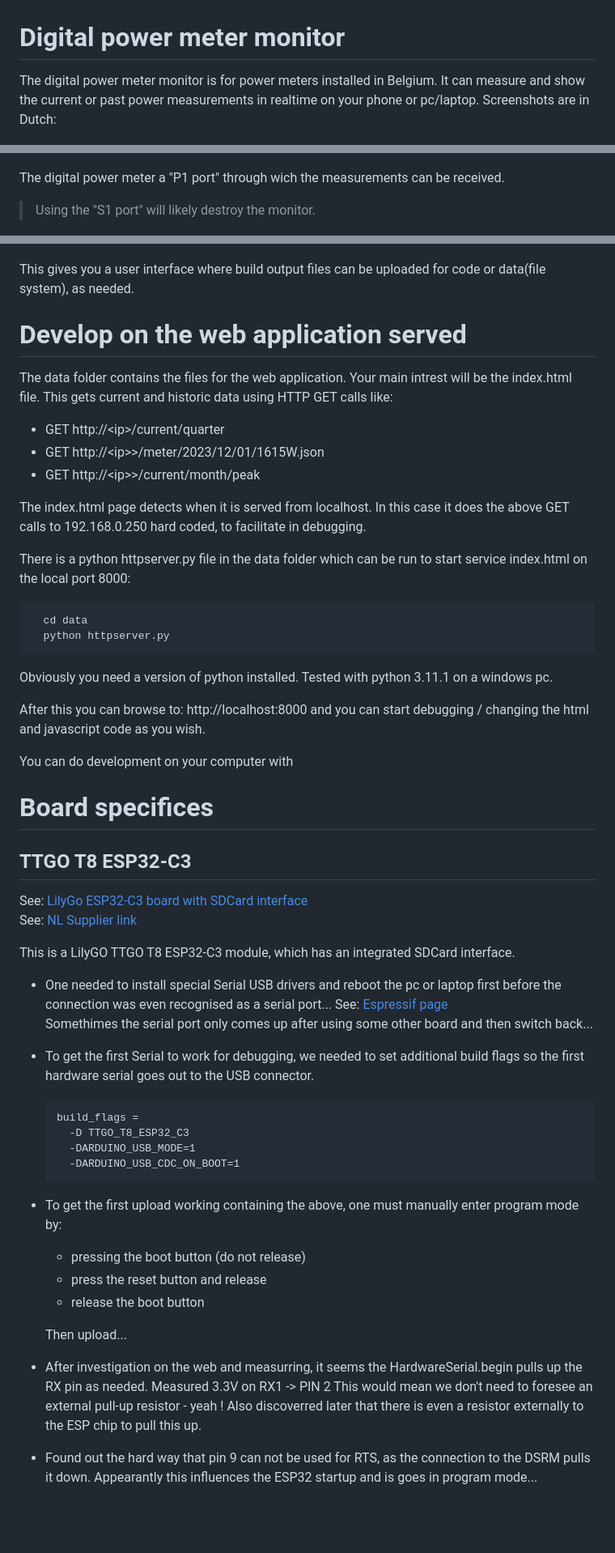
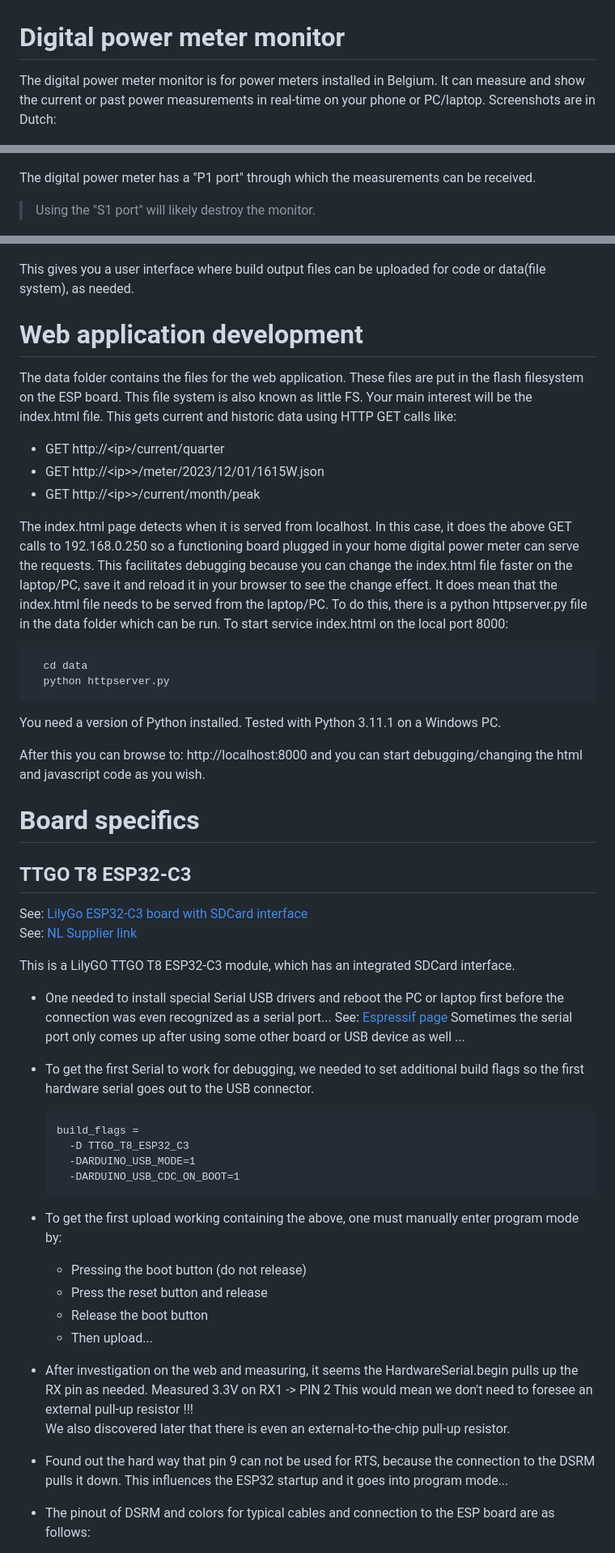
Before and after one commit to ockernuts/digital-power-meter-monitor, a Markdown page: README.md, 3 parts joined by grey strips. Shown: that part at 81% size. Drawn GitHub-style; blank space fills up the shorter version.

`````diff
--- a/README.md
+++ b/README.md
@@ -1,10 +1,10 @@
 # Digital power meter monitor
-The digital power meter monitor is for power meters installed in Belgium. It can measure and show the current or past power measurements in realtime on your phone or pc/laptop.
+The digital power meter monitor is for power meters installed in Belgium. It can measure and show the current or past power measurements in real-time on your phone or PC/laptop.
 Screenshots are in Dutch:
 
 ![](doc/app/current_measurement_viewing.png)
 
-The digital power meter a "P1 port" through wich the measurements can be received.
+The digital power meter has a "P1 port" through which the measurements can be received.
 > Using the "S1 port" will likely destroy the monitor.
 
 ![](doc/ports_digital_meter.png)
@@ -163,39 +159,39 @@ http://<ipaddress>/update
 
 This gives you a user interface where build output files can be uploaded for code or data(file system), as needed.
 
-# Develop on the web application served
+# Web application development
 The data folder contains the files for the web application.
-Your main intrest will be the index.html file.
+These files are put in the flash filesystem on the ESP board. This file system is also known as little FS.
+Your main interest will be the index.html file.
 This gets current and historic data using HTTP GET calls like:
 - GET http://&lt;ip&gt;/current/quarter
 - GET http://&lt;ip&gt;>/meter/2023/12/01/1615W.json
 - GET http://&lt;ip&gt;>/current/month/peak
 
-The index.html page detects when it is served from localhost. In this case it does the above GET calls to 192.168.0.250 hard coded, to facilitate in debugging.
-
-There is a python httpserver.py file in the data folder which can be run to start service index.html on the local port 8000:
+The index.html page detects when it is served from localhost. In this case, it does the above GET calls to 192.168.0.250 so a functioning board plugged in your home digital power meter can serve the requests. This facilitates debugging because you can change the index.html file faster on the laptop/PC, save it and reload it in your browser to see the change effect.
+It does mean that the index.html file needs to be served from the laptop/PC.
+To do this, there is a python httpserver.py file in the data folder which can be run.
+To start service index.html on the local port 8000:
 ````
   cd data
   python httpserver.py
 ````
-Obviously you need a version of python installed. Tested with python 3.11.1 on a windows pc.
+You need a version of Python installed. Tested with Python 3.11.1 on a Windows PC.
 
 After this you can browse to:
 http://localhost:8000
-and you can start debugging / changing the html and javascript code as you wish.
+and you can start debugging/changing the html and javascript code as you wish.
 
-You can do development on your computer with
-
-# Board specifices
+# Board specifics
 ## TTGO T8 ESP32-C3
 See: [LilyGo ESP32-C3 board with SDCard interface](https://www.lilygo.cc/products/t8-c3)
 See: [NL Supplier link](https://www.tinytronics.nl/shop/en/development-boards/microcontroller-boards/with-wi-fi/lilygo-ttgo-t8-c3-esp32-c3-4mb-flash)
 
 This is a LilyGO TTGO T8 ESP32-C3 module, which has an integrated SDCard interface.
 
-- One needed to install special Serial USB drivers and reboot the pc or laptop first before the connection was even recognised as a serial port...
+- One needed to install special Serial USB drivers and reboot the PC or laptop first before the connection was even recognized as a serial port...
   See: [Espressif page](https://docs.espressif.com/projects/esp-idf/en/v5.0.2/esp32c3/get-started/establish-serial-connection.html)
-  Somethimes the serial port only comes up after using some other board and then switch back...
+  Sometimes the serial port only comes up after using some other board or USB device as well ...
 - To get the first Serial to work for debugging, we needed to set additional build flags so the first hardware serial goes out to the USB connector.
   ````
   build_flags =
@@ -204,17 +200,17 @@ This is a LilyGO TTGO T8 ESP32-C3 module, which has an integrated SDCard interfa
     -DARDUINO_USB_CDC_ON_BOOT=1
   ````
 - To get the first upload working containing the above, one must manually enter program mode by:
-  - pressing the boot button (do not release)
-  - press the reset button and release
-  - release the boot button
+  - Pressing the boot button (do not release)
+  - Press the reset button and release
+  - Release the boot button
+  - Then upload...
 
-  Then upload...
+- After investigation on the web and measuring, it seems the HardwareSerial.begin pulls up the RX pin as needed.
+  Measured 3.3V on RX1 -> PIN 2
+  This would mean we don't need to foresee an external pull-up resistor !!!
+  We also discovered later that there is even an external-to-the-chip pull-up resistor.
 
-- After investigation on the web and measurring, it seems the HardwareSerial.begin pulls up the RX pin as needed.
-  Measured 3.3V on RX1 -> PIN 2
-  This would mean we don't need to foresee an external pull-up resistor - yeah !
-  Also discoverred later that there is even a resistor externally to the ESP chip to pull this up.
+- Found out the hard way that pin 9 can not be used for RTS, because the connection to the DSRM pulls it down. This influences the ESP32 startup and it goes into program mode...
 
-- Found out the hard way that pin 9 can not be used for RTS, as the connection to the DSRM pulls it down.
-  Appearantly this influences the ESP32 startup and is goes in program mode...
+- The pinout of DSRM and colors for typical cables and connection to the ESP board are as follows:
 
`````
Also changed, not shown: other parts of README.md (+50 -64 lines), doc/TTGO_T8_ESP32_S2/pinout V1.1.jpg.
